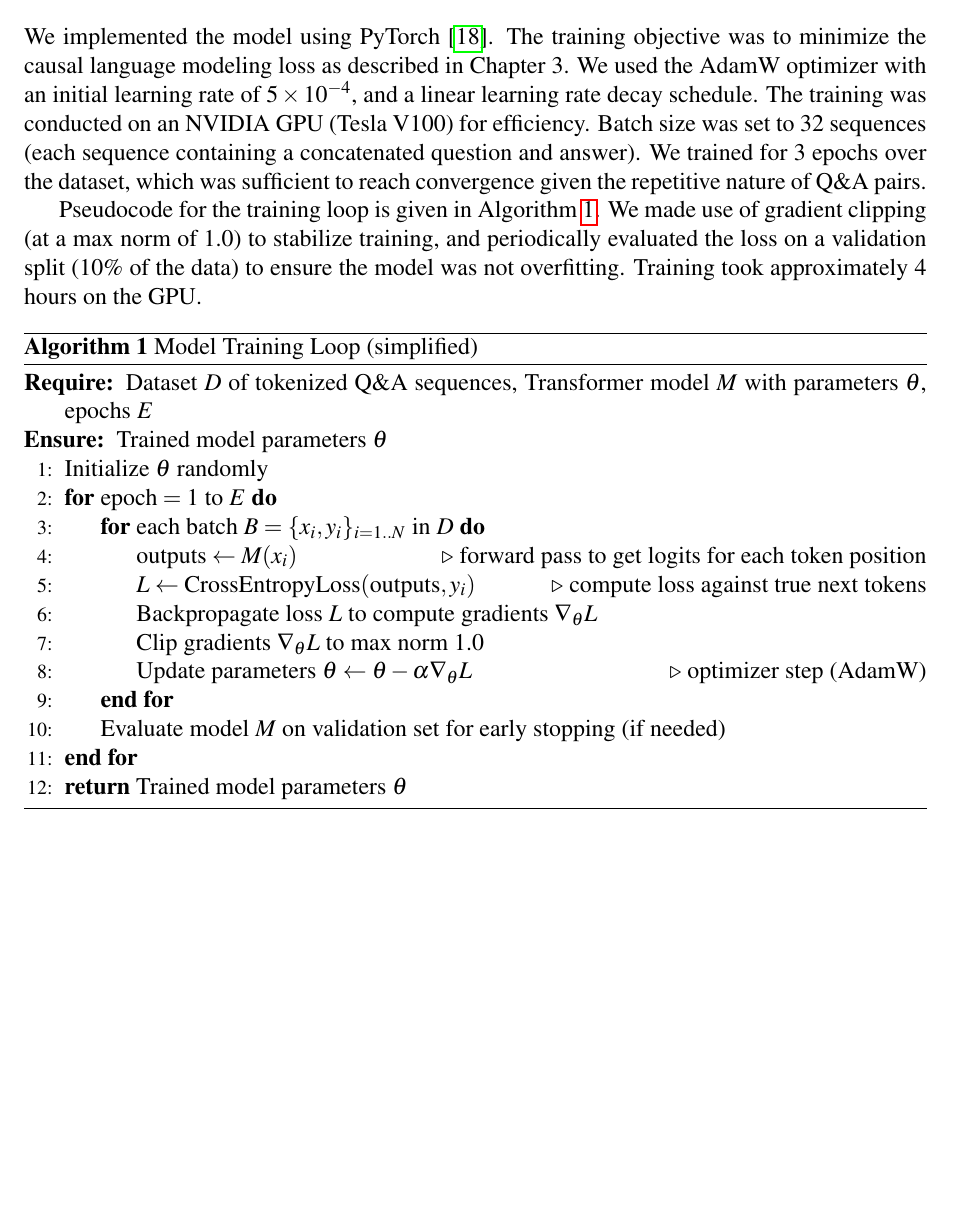
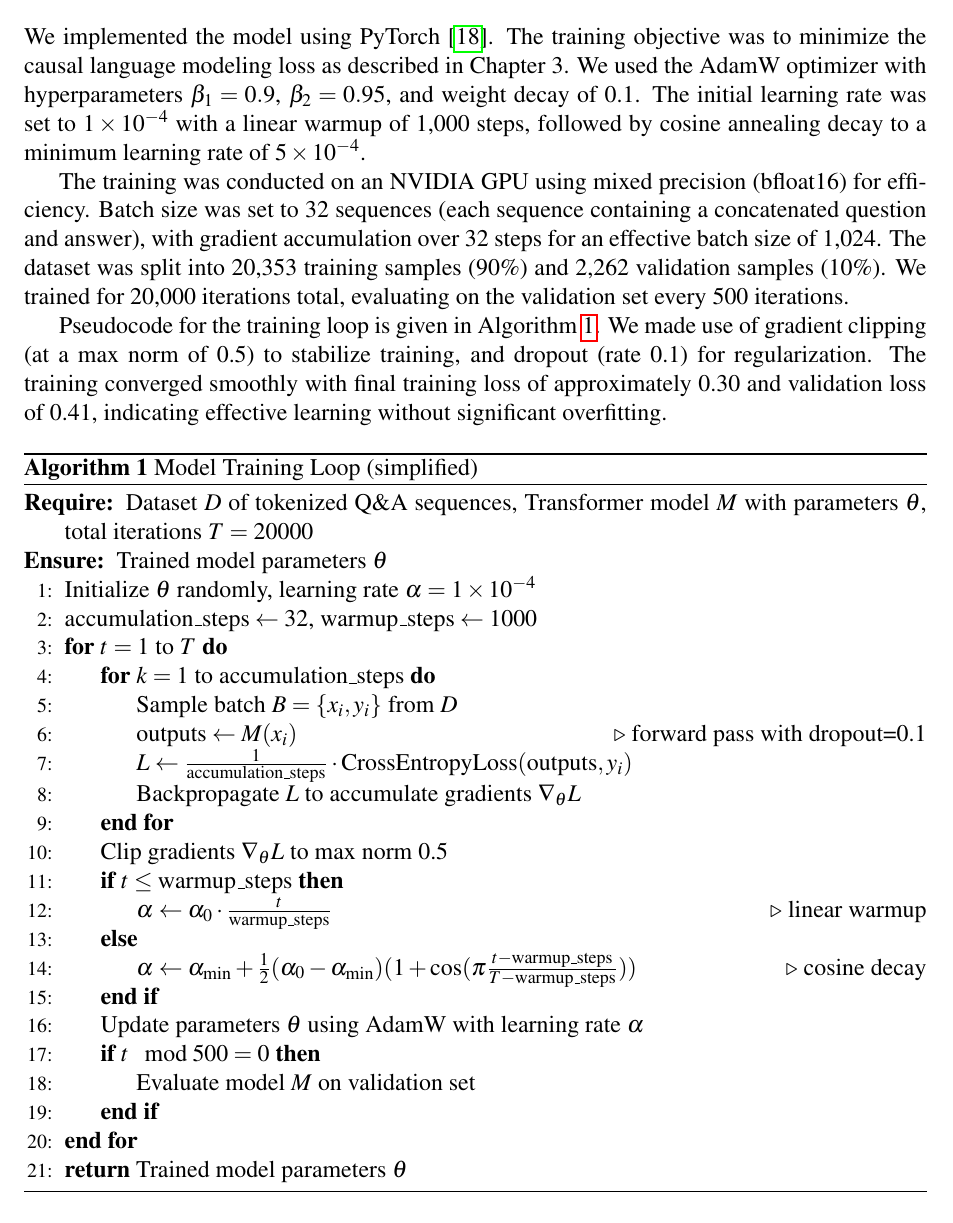
Before and after one commit to IntrosWorld/Texfile1, a LaTeX thesis (main.tex): part of page 20 of 36, cut so that both start at the same text, the shorter picture padded with empty space. Compiled offline with pdfLaTeX.

Commit message:
Update training specifications with verified data from farmer.ipynb
Corrected all training hyperparameters and model specifications to match
actual implementation from the Jupyter notebook:

1. Training Hyperparameters (verified from notebook):
   - Learning rate: 1×10^-4 (was incorrectly 5×10^-4)
   - LR schedule: Linear warmup (1,000 steps) + cosine annealing decay
   - Min LR: 5×10^-4
   - Optimizer: AdamW with β₁=0.9, β₂=0.95, weight_decay=0.1
   - Batch size: 32 with gradient accumulation over 32 steps (effective: 1,024)
   - Total iterations: 20,000 (not "3 epochs")
   - Gradient clipping: max_norm=0.5 (was 1.0)
   - Mixed precision: bfloat16
   - Evaluation frequency: every 500 iterations

2. Training Results (actual from notebook):
   - Final training loss: ~0.30
   - Final validation loss: ~0.41
   - Dataset split: 20,353 train / 2,262 validation (90%/10%)

3. Model Architecture Updates:
   - Added dropout rate: 0.1 (was missing)
   - Added context length: 128 tokens (explicit mention)
   - Model size pre-quantization: ~120 MB (was incorrectly 220 MB)
   - Quantization reduction: 120 MB → 104 MB (~13%, was 50%)

4. Algorithm Pseudocode Enhanced:
   - Updated to show gradient accumulation loop
   - Added warmup and cosine annealing schedule formulas
   - Shows evaluation every 500 iterations
   - Includes dropout in forward pass comment

All specifications now match the actual training notebook, providing
accurate technical documentation for reproducibility.

```diff
--- a/main.tex
+++ b/main.tex
@@ -409,26 +410,37 @@ The final preprocessed corpus was formatted into a plain text where each questio
 This formatting allowed the model to learn when a question ends and an answer begins. We used <|sep|> and <|endoftext|> as delimiters during training.
 
 \section{Model Training Procedure}
-We implemented the model using PyTorch \cite{pytorch2019}. The training objective was to minimize the causal language modeling loss as described in Chapter 3. We used the AdamW optimizer with an initial learning rate of $5\times10^{-4}$, and a linear learning rate decay schedule. The training was conducted on an NVIDIA GPU (Tesla V100) for efficiency. Batch size was set to 32 sequences (each sequence containing a concatenated question and answer). We trained for 3 epochs over the dataset, which was sufficient to reach convergence given the repetitive nature of Q\&A pairs.
+We implemented the model using PyTorch \cite{pytorch2019}. The training objective was to minimize the causal language modeling loss as described in Chapter 3. We used the AdamW optimizer with hyperparameters $\beta_1=0.9$, $\beta_2=0.95$, and weight decay of 0.1. The initial learning rate was set to $1\times10^{-4}$ with a linear warmup of 1,000 steps, followed by cosine annealing decay to a minimum learning rate of $5\times10^{-4}$.
 
-Pseudocode for the training loop is given in Algorithm~\ref{alg:training}. We made use of gradient clipping (at a max norm of 1.0) to stabilize training, and periodically evaluated the loss on a validation split (10\% of the data) to ensure the model was not overfitting. Training took approximately 4 hours on the GPU.
+The training was conducted on an NVIDIA GPU using mixed precision (bfloat16) for efficiency. Batch size was set to 32 sequences (each sequence containing a concatenated question and answer), with gradient accumulation over 32 steps for an effective batch size of 1,024. The dataset was split into 20,353 training samples (90\%) and 2,262 validation samples (10\%). We trained for 20,000 iterations total, evaluating on the validation set every 500 iterations.
+
+Pseudocode for the training loop is given in Algorithm~\ref{alg:training}. We made use of gradient clipping (at a max norm of 0.5) to stabilize training, and dropout (rate 0.1) for regularization. The training converged smoothly with final training loss of approximately 0.30 and validation loss of 0.41, indicating effective learning without significant overfitting.
 
 \begin{algorithm}[h]
 \caption{Model Training Loop (simplified)}
 \label{alg:training}
 \begin{algorithmic}[1]
-\Require Dataset $D$ of tokenized Q\&A sequences, Transformer model $M$ with parameters $\theta$, epochs $E$
+\Require Dataset $D$ of tokenized Q\&A sequences, Transformer model $M$ with parameters $\theta$, total iterations $T=20000$
 \Ensure Trained model parameters $\theta$
-\State Initialize $\theta$ randomly
-\For{$\text{epoch} = 1$ to $E$}
-    \For{each batch $B = \{x_i, y_i\}_{i=1..N}$ in $D$}
-        \State $\text{outputs} \gets M(x_i)$ \Comment{forward pass to get logits for each token position}
-        \State $L \gets \text{CrossEntropyLoss}(\text{outputs}, y_i)$ \Comment{compute loss against true next tokens}
-        \State Backpropagate loss $L$ to compute gradients $\nabla_\theta L$
-        \State Clip gradients $\nabla_\theta L$ to max norm 1.0
-        \State Update parameters $\theta \gets \theta - \alpha \nabla_\theta L$ \Comment{optimizer step (AdamW)}
+\State Initialize $\theta$ randomly, learning rate $\alpha=1\times10^{-4}$
+\State $\text{accumulation\_steps} \gets 32$, $\text{warmup\_steps} \gets 1000$
+\For{$t = 1$ to $T$}
+    \For{$k = 1$ to $\text{accumulation\_steps}$}
+        \State Sample batch $B = \{x_i, y_i\}$ from $D$
+        \State $\text{outputs} \gets M(x_i)$ \Comment{forward pass with dropout=0.1}
+        \State $L \gets \frac{1}{\text{accumulation\_steps}} \cdot \text{CrossEntropyLoss}(\text{outputs}, y_i)$
+        \State Backpropagate $L$ to accumulate gradients $\nabla_\theta L$
     \EndFor
-    \State Evaluate model $M$ on validation set for early stopping (if needed)
+    \State Clip gradients $\nabla_\theta L$ to max norm 0.5
+    \If{$t \leq \text{warmup\_steps}$}
+        \State $\alpha \gets \alpha_0 \cdot \frac{t}{\text{warmup\_steps}}$ \Comment{linear warmup}
+    \Else
+        \State $\alpha \gets \alpha_{\min} + \frac{1}{2}(\alpha_0 - \alpha_{\min})(1 + \cos(\pi \frac{t-\text{warmup\_steps}}{T-\text{warmup\_steps}}))$ \Comment{cosine decay}
+    \EndIf
+    \State Update parameters $\theta$ using AdamW with learning rate $\alpha$
+    \If{$t \mod 500 = 0$}
+        \State Evaluate model $M$ on validation set
+    \EndIf
 \EndFor
 \State \Return Trained model parameters $\theta$
 \end{algorithmic}
```
Also changed, not shown: main.tex (5 more changed lines).
